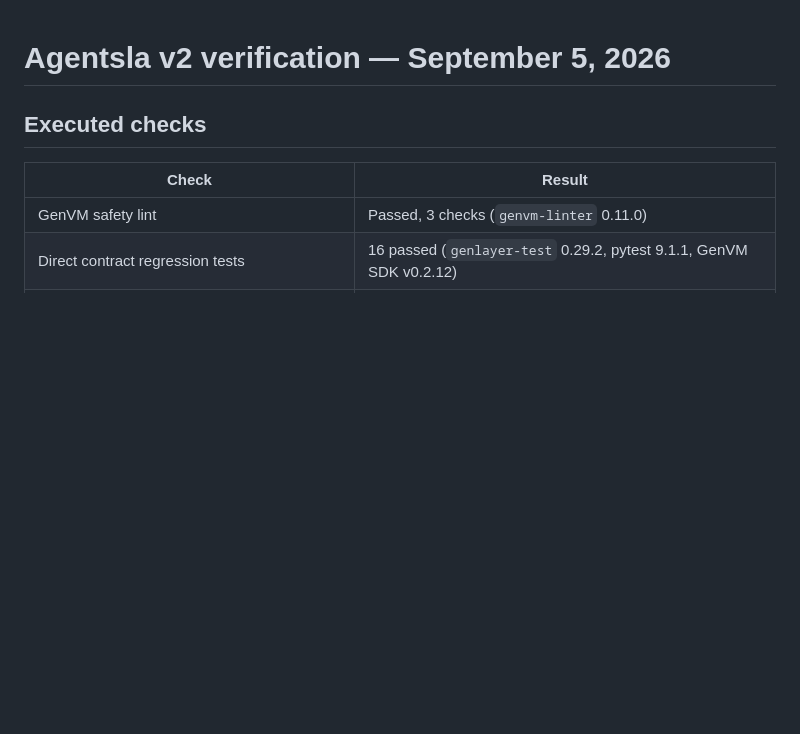
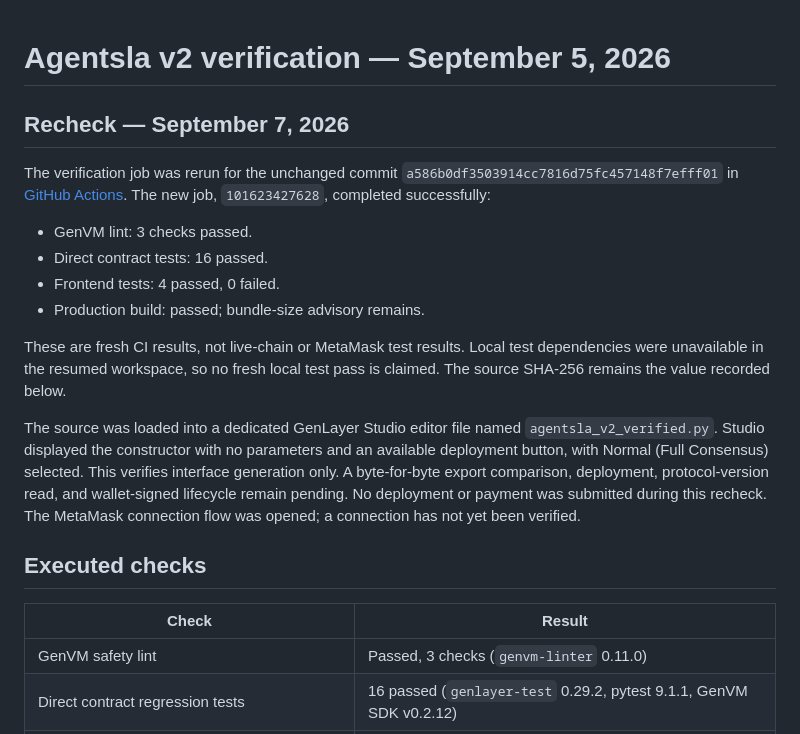
Before and after one commit to amzar1st/agentsla, a Markdown page: docs/VERIFICATION.md, the part around the change. Drawn GitHub-style; blank space fills up the shorter version.

Commit message:
docs: record fresh Agentsla verification and pending wallet deployment

```diff
--- a/docs/VERIFICATION.md
+++ b/docs/VERIFICATION.md
@@ -1,4 +1,28 @@
 # Agentsla v2 verification — September 5, 2026
+
+## Recheck — September 7, 2026
+
+The verification job was rerun for the unchanged commit
+`a586b0df3503914cc7816d75fc457148f7efff01` in
+[GitHub Actions](https://github.com/amzar1st/agentsla-demo/actions/runs/33949637901).
+The new job, `101623427628`, completed successfully:
+
+- GenVM lint: 3 checks passed.
+- Direct contract tests: 16 passed.
+- Frontend tests: 4 passed, 0 failed.
+- Production build: passed; bundle-size advisory remains.
+
+These are fresh CI results, not live-chain or MetaMask test results. Local test
+dependencies were unavailable in the resumed workspace, so no fresh local test
+pass is claimed. The source SHA-256 remains the value recorded below.
+
+The source was loaded into a dedicated GenLayer Studio editor file named
+`agentsla_v2_verified.py`. Studio displayed the constructor with no parameters
+and an available deployment button, with Normal (Full Consensus) selected.
+This verifies interface generation only. A byte-for-byte export comparison,
+deployment, protocol-version read, and wallet-signed lifecycle remain pending.
+No deployment or payment was submitted during this recheck. The MetaMask
+connection flow was opened; a connection has not yet been verified.
 
 ## Executed checks
 
```
